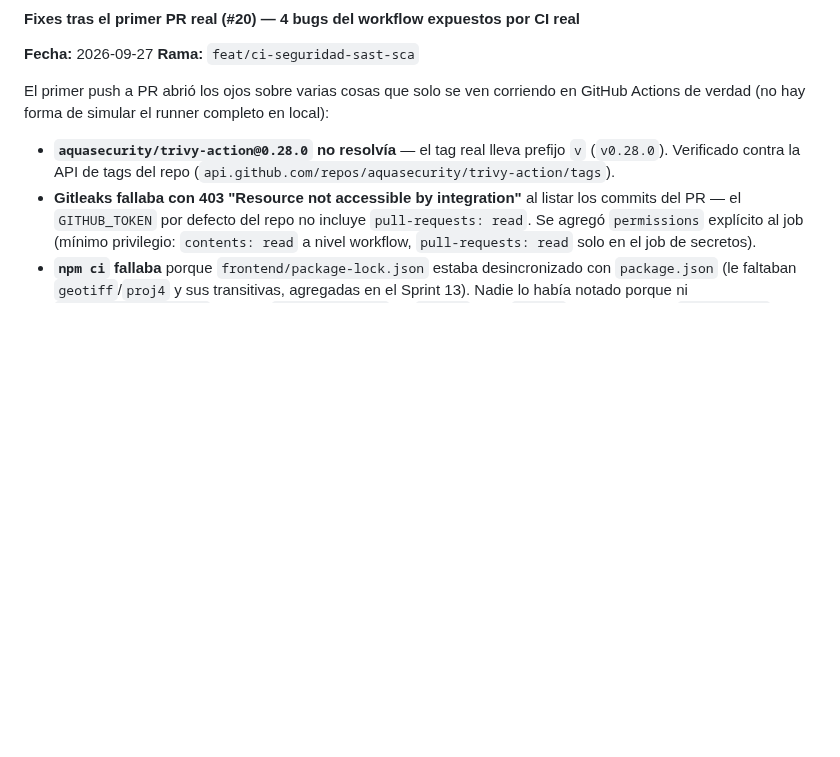
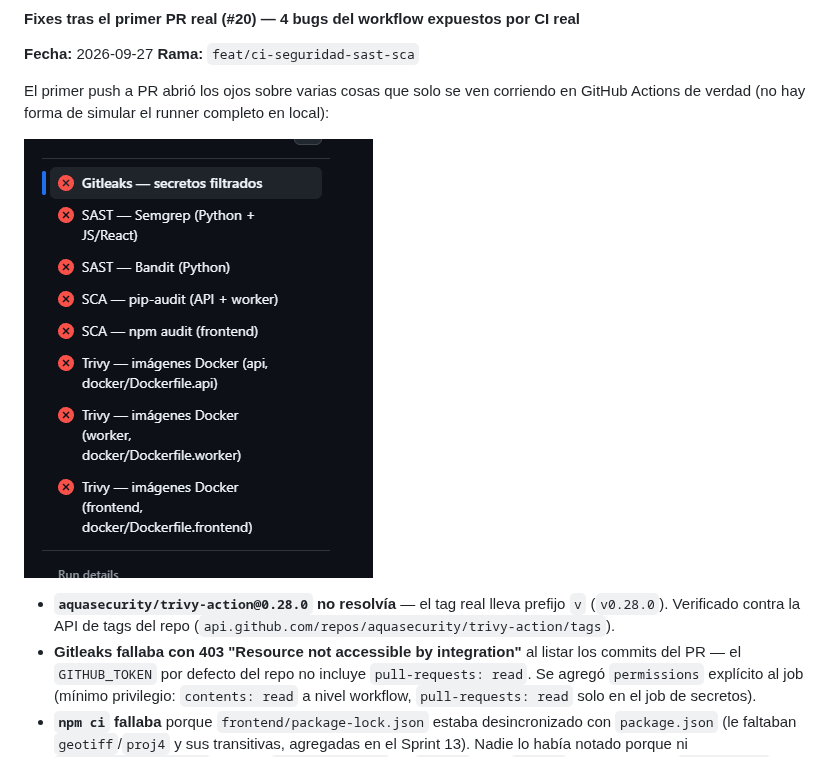
Before and after one commit to universoparalelo/Agronexo, a Markdown page: docs/release-v4.0.0.md, the part around the change. GitHub-like rendering; pictures changed too: docs/image/release-v4.0.0/1790520200865.png (added); blank space fills up the shorter version.

Commit message:
docs: agregar captura de los 8 jobs fallando en la primera corrida del PR #20
Ilustra la seccion "Fixes tras el primer PR real" -- los 8 checks en
rojo antes de los 4 arreglos (tag de trivy-action, permisos de
gitleaks, lockfile del frontend, instalador de trivy-action).

Co-Authored-By: Claude Sonnet 5 <noreply@anthropic.com>

```diff
--- a/docs/release-v4.0.0.md
+++ b/docs/release-v4.0.0.md
@@ -57,6 +57,8 @@ El escaneo con el historial completo (`gitleaks detect --source . --verbose`, co
 
 El primer push a PR abrió los ojos sobre varias cosas que solo se ven corriendo en GitHub Actions de verdad (no hay forma de simular el runner completo en local):
 
+![Los 8 jobs de security.yml fallando en la primera corrida del PR #20](image/release-v4.0.0/1790520200865.png)
+
 - **`aquasecurity/trivy-action@0.28.0` no resolvía** — el tag real lleva prefijo `v` (`v0.28.0`). Verificado contra la API de tags del repo (`api.github.com/repos/aquasecurity/trivy-action/tags`).
 - **Gitleaks fallaba con 403 "Resource not accessible by integration"** al listar los commits del PR — el `GITHUB_TOKEN` por defecto del repo no incluye `pull-requests: read`. Se agregó `permissions` explícito al job (mínimo privilegio: `contents: read` a nivel workflow, `pull-requests: read` solo en el job de secretos).
 - **`npm ci` fallaba** porque `frontend/package-lock.json` estaba desincronizado con `package.json` (le faltaban `geotiff`/`proj4` y sus transitivas, agregadas en el Sprint 13). Nadie lo había notado porque ni `Dockerfile.frontend` ni el job `build-frontend` de `ci.yml` usan `npm ci` — ambos usan `npm install`, que regenera el lock silenciosamente en vez de fallar. Regenerado con `npm install` (diff de 121 líneas, solo lo faltante).
```
